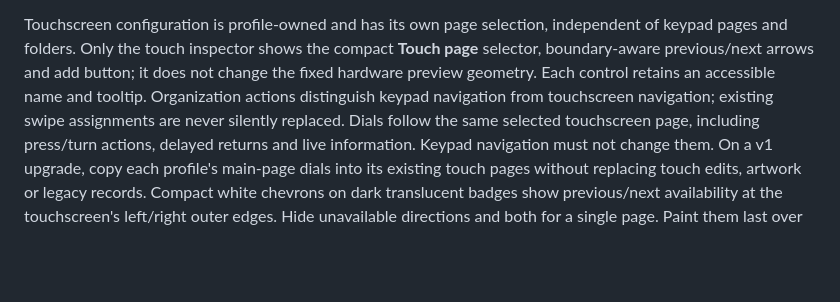
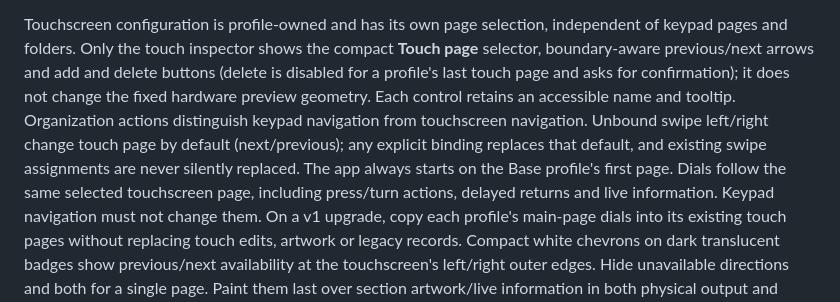
Before and after one commit to aldosilvestre/sdeck-plus, a Markdown page: DESIGN.md, the part around the change. Rendered like a GitHub page; blank space fills up the shorter version.

```diff
--- a/DESIGN.md
+++ b/DESIGN.md
@@ -14,10 +14,13 @@ tools use progressive disclosure instead of competing with action editing.
 Touchscreen configuration is profile-owned and has its own page selection,
 independent of keypad pages and folders. Only the touch inspector shows the
 compact **Touch page** selector, boundary-aware previous/next arrows and add
-button; it does not change the fixed hardware preview geometry. Each control
+and delete buttons (delete is disabled for a profile's last touch page and asks
+for confirmation); it does not change the fixed hardware preview geometry. Each control
 retains an accessible name and tooltip. Organization actions distinguish keypad
-navigation from touchscreen navigation; existing swipe assignments are never
-silently replaced. Dials follow the same selected touchscreen page, including
+navigation from touchscreen navigation. Unbound swipe left/right change touch
+page by default (next/previous); any explicit binding replaces that default, and
+existing swipe assignments are never silently replaced. The app always starts on
+the Base profile's first page. Dials follow the same selected touchscreen page, including
 press/turn actions, delayed returns and live information. Keypad navigation must
 not change them. On a v1 upgrade, copy each profile's main-page dials into its
 existing touch pages without replacing touch edits, artwork or legacy records.
```
Also changed, not shown: CHANGELOG.md (+10 -0 lines), README.md (+15 -8 lines), docs/screenshots/import-configuration.png, docs/screenshots/new-page-name.png, docs/screenshots/rename-page.png, docs/screenshots/setup-help.png, 5 other files.
